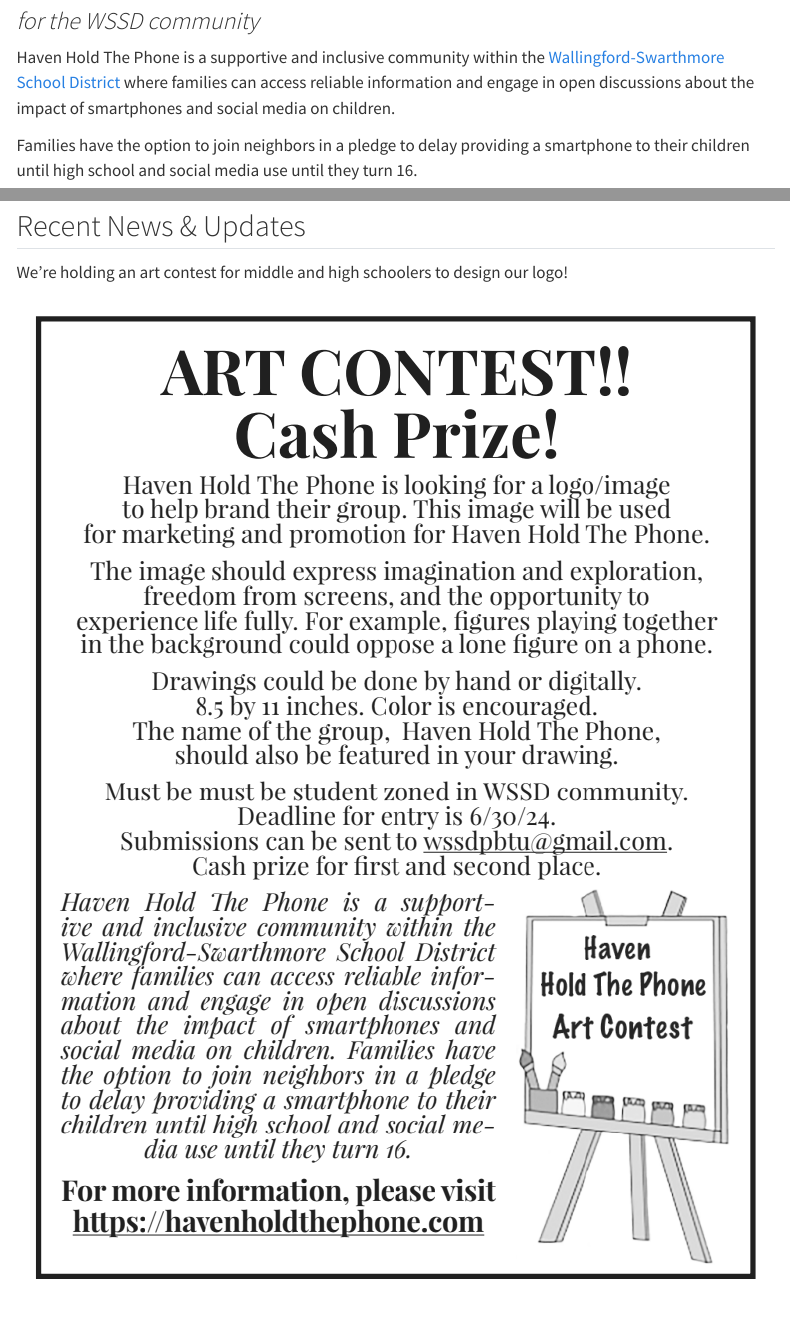
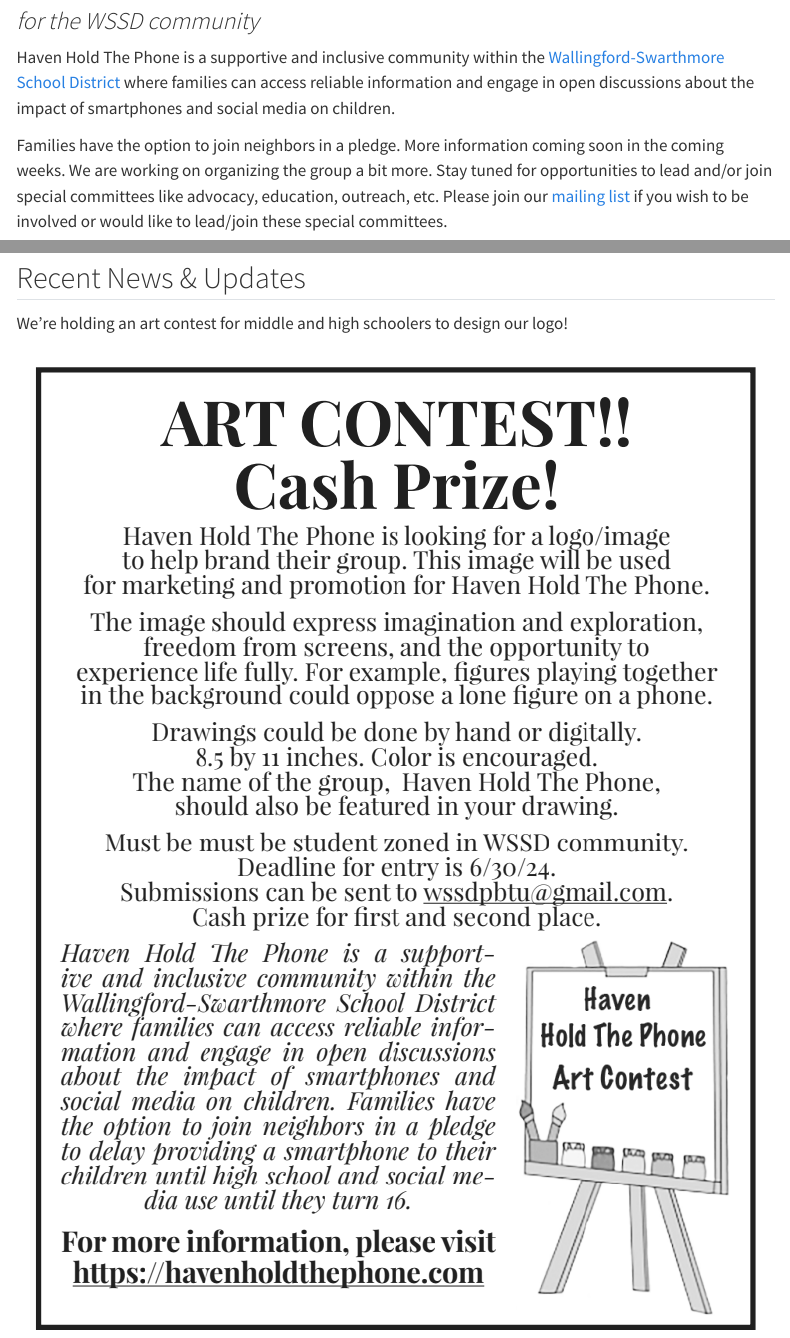
Before and after one commit to randyzwitch/havenholdthephone, a Quarto document (index.qmd): the page in a window 1100 px wide, from 80 px down, and a second part further down, joined at a grey line. Rendered offline with R 4.5, knitr and Pandoc in place of Quarto, with nearby package versions; menus at the side of the page are left out.

Commit message:
Remove pledge page, update homepage

```diff
--- a/_quarto.yml
+++ b/_quarto.yml
@@ -20,8 +20,8 @@
         text: Home
       - href: mission.qmd
         text: Mission Statement
-      - href: pledge.qmd
-        text: The Pledge
+      # - href: pledge.qmd
+      #   text: The Pledge
 
   page-footer:
     left: "This page is built with ❤️ and [Quarto](https://quarto.org/)."
--- a/index.qmd
+++ b/index.qmd
@@ -5,7 +5,7 @@
 
 Haven Hold The Phone is a supportive and inclusive community within the [Wallingford-Swarthmore School District](https://wssd.org/) where families can access reliable information and engage in open discussions about the impact of smartphones and social media on children.
 
-Families have the option to join neighbors in a pledge to delay providing a smartphone to their children until high school and social media use until they turn 16.
+Families have the option to join neighbors in a pledge. More information coming soon in the coming weeks. We are working on organizing the group a bit more. Stay tuned for opportunities to lead and/or join special committees like advocacy, education, outreach, etc. Please join our [mailing list]((https://docs.google.com/forms/d/16ekQFgzelk4_gcQJj6JwBiX60Y5f7QFKwfqLNNplaeY/viewform?edit_requested=true&fbclid=IwZXh0bgNhZW0CMTEAAR1ql_O4y_mMcb70t5-N8nKda4iKg472XgQ7Wr2_RM7-Q6ZN0ajI1R0SY28_aem_AfhidcwgeohTlBkdvD05L_QG3ZHxZRbk5fNbwMruGRNoC62YywZ6iuz0T06yLgGKqBm23BW54BLy7r6uqudOlJCa)) if you wish to be involved or would like to lead/join these special committees.
 
 📣 Want to be added to the mailing list while we're building out this site? Please fill out this [Google Form](https://docs.google.com/forms/d/16ekQFgzelk4_gcQJj6JwBiX60Y5f7QFKwfqLNNplaeY/viewform?edit_requested=true&fbclid=IwZXh0bgNhZW0CMTEAAR1ql_O4y_mMcb70t5-N8nKda4iKg472XgQ7Wr2_RM7-Q6ZN0ajI1R0SY28_aem_AfhidcwgeohTlBkdvD05L_QG3ZHxZRbk5fNbwMruGRNoC62YywZ6iuz0T06yLgGKqBm23BW54BLy7r6uqudOlJCa) to stay updated! 📣
 
```
Also changed, not shown: pledge.qmd (deleted, +0 -3 lines).
